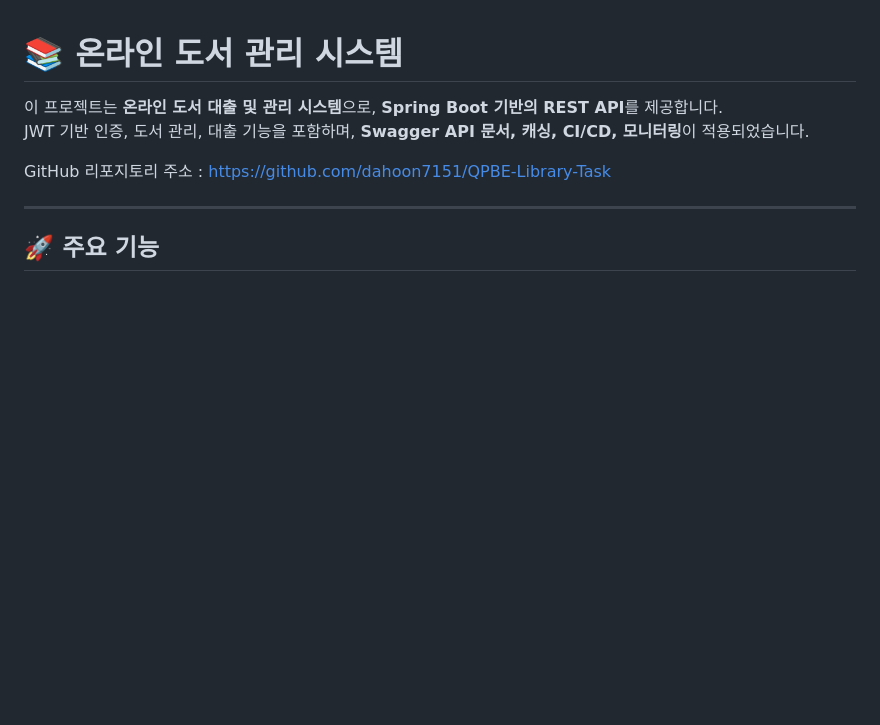
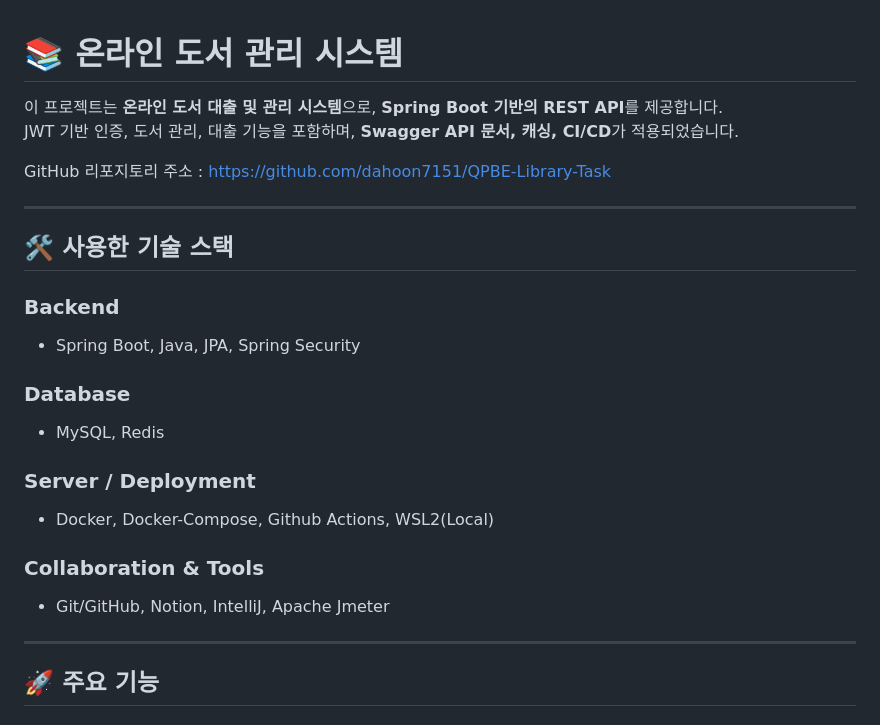
Before and after one commit to dahoon7151/QPBE-Library-Task, a Markdown page: README.md, the part around the change. Rendered like a GitHub page; blank space fills up the shorter version.

```diff
--- a/README.md
+++ b/README.md
@@ -2,9 +2,21 @@
 # 📚 온라인 도서 관리 시스템
 
 이 프로젝트는 **온라인 도서 대출 및 관리 시스템**으로, **Spring Boot 기반의 REST API**를 제공합니다.
-JWT 기반 인증, 도서 관리, 대출 기능을 포함하며, **Swagger API 문서, 캐싱, CI/CD, 모니터링**이 적용되었습니다.
+JWT 기반 인증, 도서 관리, 대출 기능을 포함하며, **Swagger API 문서, 캐싱, CI/CD**가 적용되었습니다.
 
 GitHub 리포지토리 주소 : https://github.com/dahoon7151/QPBE-Library-Task
+
+---
+
+## 🛠 사용한 기술 스택
+### **Backend**
+- Spring Boot, Java, JPA, Spring Security
+### **Database**
+- MySQL, Redis
+### **Server / Deployment**
+- Docker, Docker-Compose, Github Actions, WSL2(Local)
+### **Collaboration & Tools**
+- Git/GitHub, Notion, IntelliJ, Apache Jmeter
 
 ---
 
```
